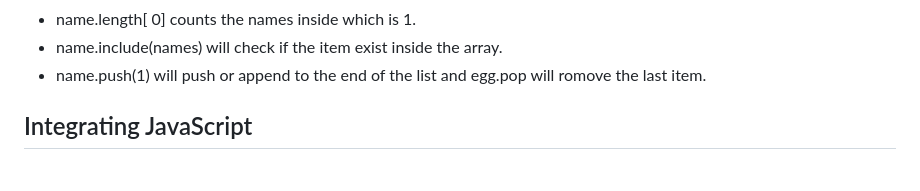
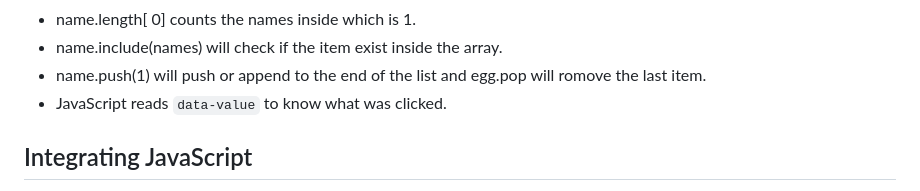
Before and after one commit to 7budi/Web_Development-Notes, a Markdown page: JS.md, the part around the change. GitHub-like rendering.

Commit message:
New note

```diff
--- a/JS.md
+++ b/JS.md
@@ -32,6 +32,7 @@
 - name.length\[ 0] counts the names inside  which is 1.
 - name.include(names) will check if the item exist inside the array.
 - name.push(1) will push or append to the end of the list and egg.pop will romove the last item.
+- JavaScript reads `data-value` to know what was clicked.
 
 ## Integrating JavaScript
 - There are 3 ways to add javascript to our website
```
